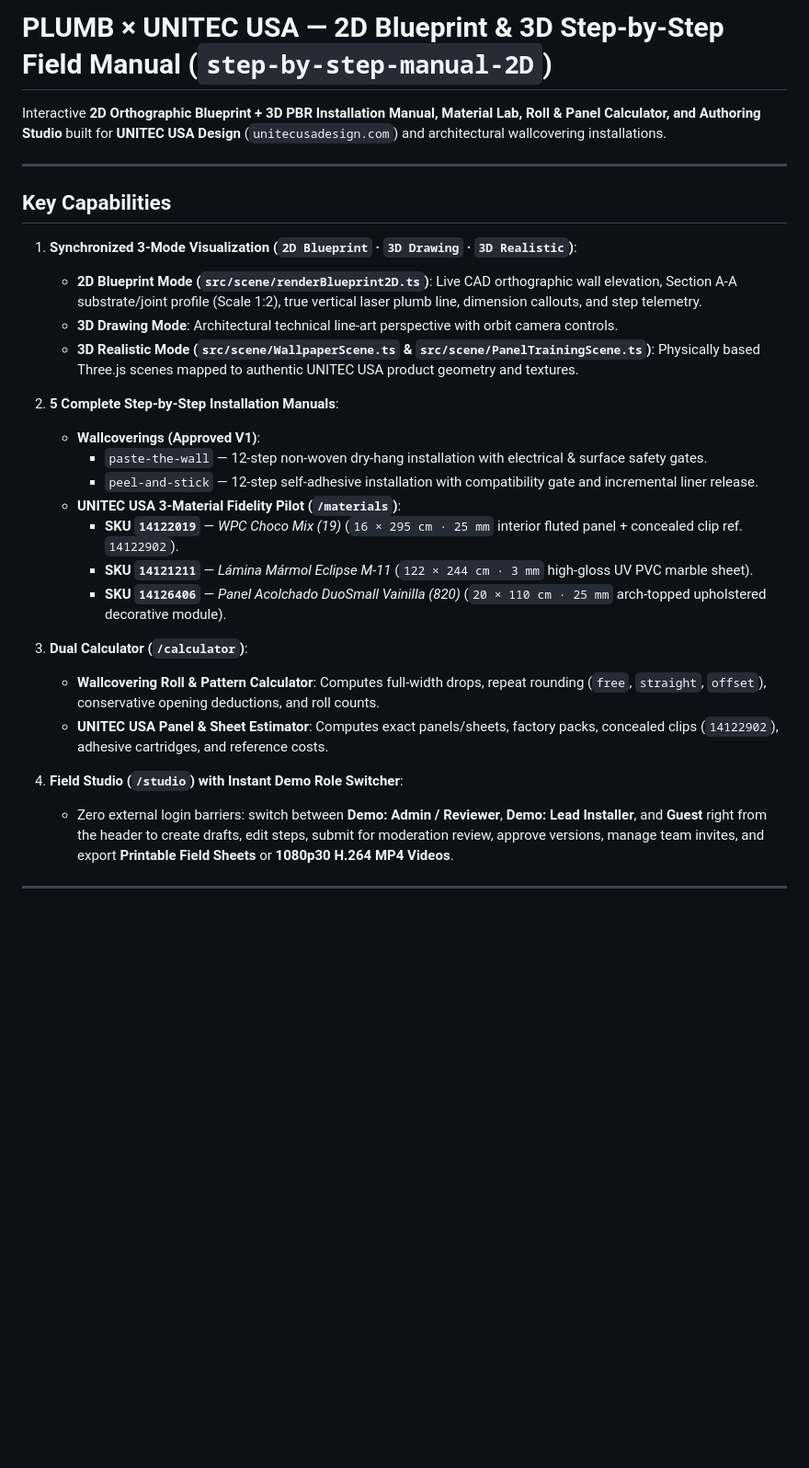
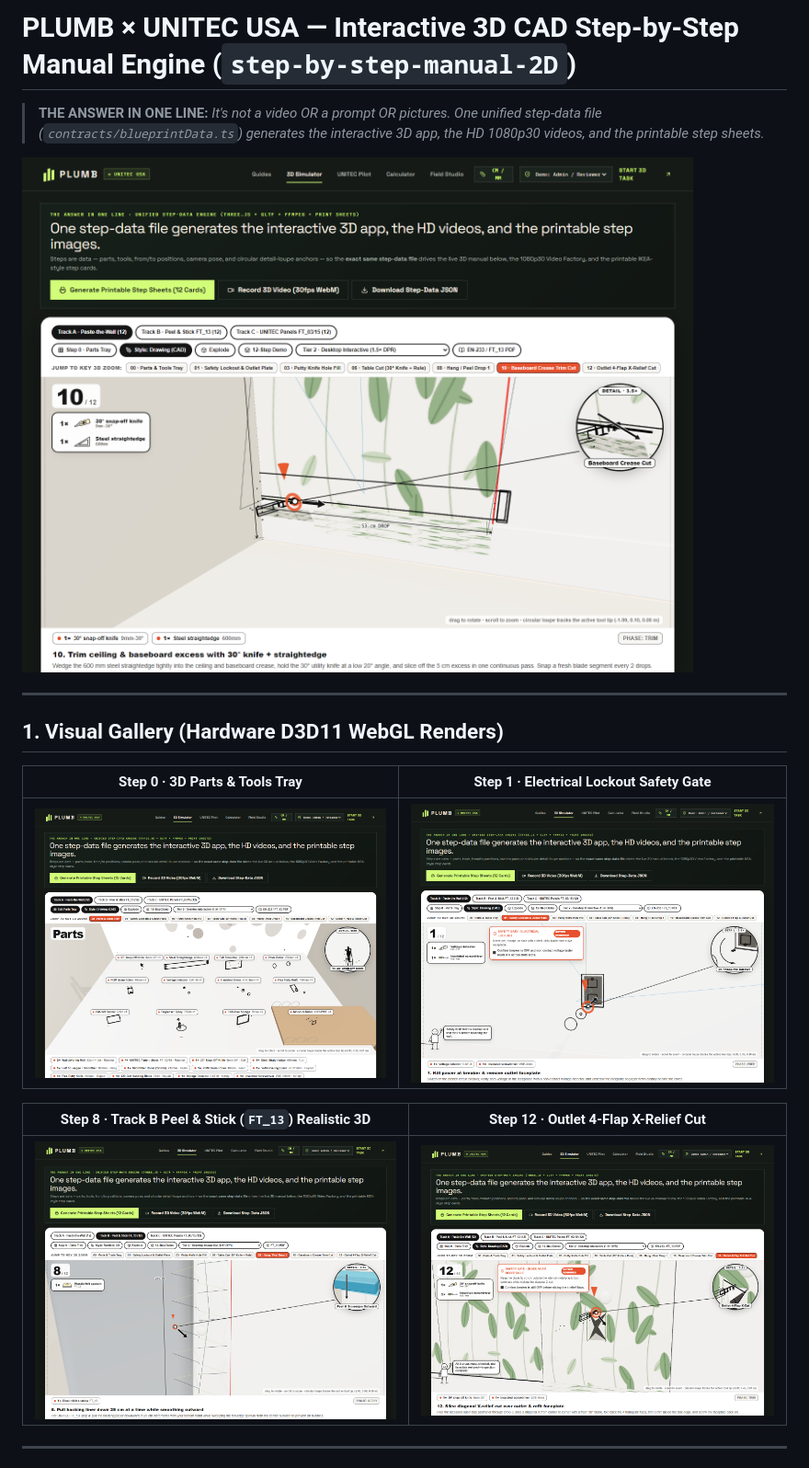
Before and after one commit to Pablodd1/step-by-step-manual-2D, a Markdown page: README.md, the part around one of its changes. Shown at 92% size. Rendered like a GitHub page; pictures changed too: docs/screenshots/cad-v4-step0-tray.png (added), docs/screenshots/cad-v4-step1-safety.png (added), docs/screenshots/cad-v4-step10-trim.png (added); blank space fills up the shorter version.

Commit message:
docs: add CAD v4 D3D11 GPU screenshots and open-source 3D shader architecture to README

```diff
--- a/README.md
+++ b/README.md
@@ -1,31 +1,21 @@
-# PLUMB × UNITEC USA — 2D Blueprint & 3D Step-by-Step Field Manual (`step-by-step-manual-2D`)
+# PLUMB × UNITEC USA — Interactive 3D CAD Step-by-Step Manual Engine (`step-by-step-manual-2D`)
 
-Interactive **2D Orthographic Blueprint + 3D PBR Installation Manual, Material Lab, Roll & Panel Calculator, and Authoring Studio** built for **UNITEC USA Design** (`unitecusadesign.com`) and architectural wallcovering installations.
+> **THE ANSWER IN ONE LINE:**
+> *It's not a video OR a prompt OR pictures. One unified step-data file (`contracts/blueprintData.ts`) generates the interactive 3D app, the HD 1080p30 videos, and the printable step sheets.*
+
+![Step 10 — Baseboard Crease Trim Cut in CAD Drawing Mode](docs/screenshots/cad-v4-step10-trim.png)
 
 ---
 
-## Key Capabilities
+## 1. Visual Gallery (Hardware D3D11 WebGL Renders)
 
-1. **Synchronized 3-Mode Visualization (`2D Blueprint` · `3D Drawing` · `3D Realistic`)**:
-   - **2D Blueprint Mode (`src/scene/renderBlueprint2D.ts`)**: Live CAD orthographic wall elevation, Section A-A substrate/joint profile (Scale 1:2), true vertical laser plumb line, dimension callouts, and step telemetry.
-   - **3D Drawing Mode**: Architectural technical line-art perspective with orbit camera controls.
-   - **3D Realistic Mode (`src/scene/WallpaperScene.ts` & `src/scene/PanelTrainingScene.ts`)**: Physically based Three.js scenes mapped to authentic UNITEC USA product geometry and textures.
+| Step 0 · 3D Parts & Tools Tray | Step 1 · Electrical Lockout Safety Gate |
+| :---: | :---: |
+| ![Step 0 Parts Tray](docs/screenshots/cad-v4-step0-tray.png) | ![Step 1 Safety Gate](docs/screenshots/cad-v4-step1-safety.png) |
 
-2. **5 Complete Step-by-Step Installation Manuals**:
-   - **Wallcoverings (Approved V1)**:
-     - `paste-the-wall` — 12-step non-woven dry-hang installation with electrical & surface safety gates.
-     - `peel-and-stick` — 12-step self-adhesive installation with compatibility gate and incremental liner release.
-   - **UNITEC USA 3-Material Fidelity Pilot (`/materials`)**:
-     - **SKU `14122019`** — *WPC Choco Mix (19)* (`16 × 295 cm · 25 mm` interior fluted panel + concealed clip ref. `14122902`).
-     - **SKU `14121211`** — *Lámina Mármol Eclipse M-11* (`122 × 244 cm · 3 mm` high-gloss UV PVC marble sheet).
-     - **SKU `14126406`** — *Panel Acolchado DuoSmall Vainilla (820)* (`20 × 110 cm · 25 mm` arch-topped upholstered decorative module).
-
-3. **Dual Calculator (`/calculator`)**:
-   - **Wallcovering Roll & Pattern Calculator**: Computes full-width drops, repeat rounding (`free`, `straight`, `offset`), conservative opening deductions, and roll counts.
-   - **UNITEC USA Panel & Sheet Estimator**: Computes exact panels/sheets, factory packs, concealed clips (`14122902`), adhesive cartridges, and reference costs.
-
-4. **Field Studio (`/studio`) with Instant Demo Role Switcher**:
-   - Zero external login barriers: switch between **Demo: Admin / Reviewer**, **Demo: Lead Installer**, and **Guest** right from the header to create drafts, edit steps, submit for moderation review, approve versions, manage team invites, and export **Printable Field Sheets** or **1080p30 H.264 MP4 Videos**.
+| Step 8 · Track B Peel & Stick (`FT_13`) Realistic 3D | Step 12 · Outlet 4-Flap X-Relief Cut |
+| :---: | :---: |
+| ![Step 8 Realistic 3D](docs/screenshots/cad-v4-step8-realistic.png) | ![Step 12 Outlet X-Cut](docs/screenshots/cad-v4-step12-outlet.png) |
 
 ---
 
```
Also changed, not shown: other parts of README.md (+46 -1 lines), docs/screenshots/bobby-full-blueprint-overview.png (added).
